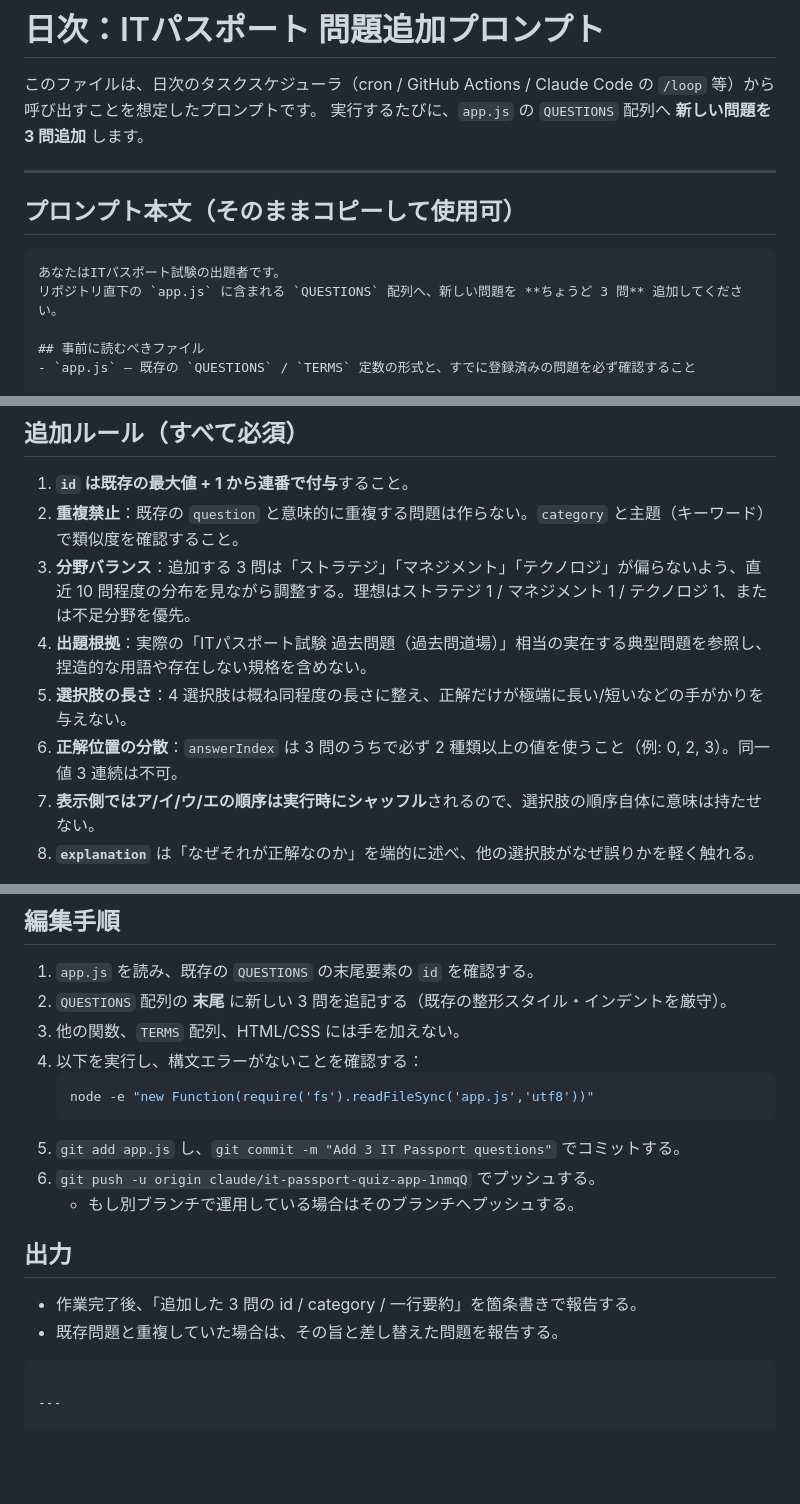
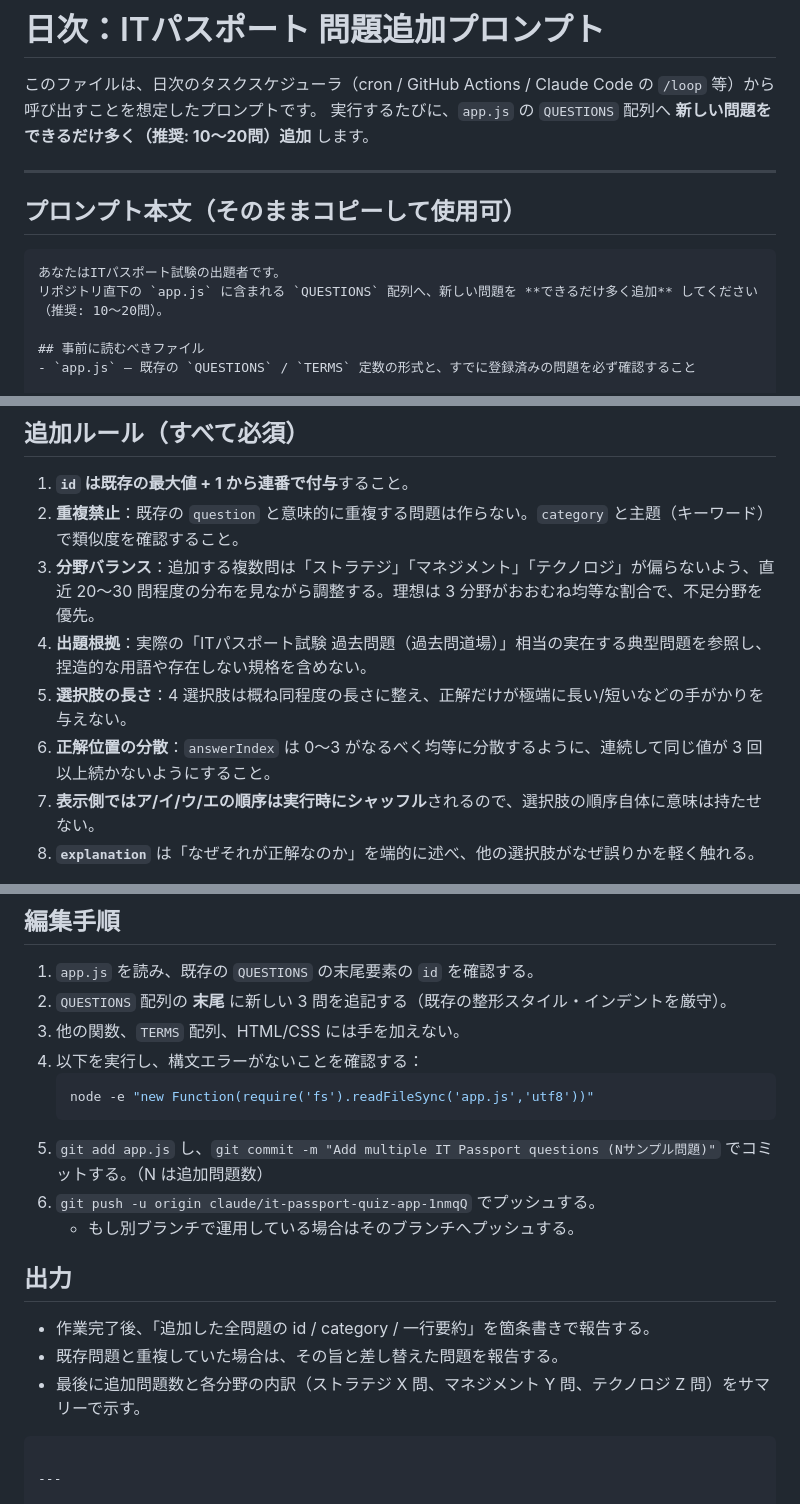
Before and after one commit to r-522/ipasu, a Markdown page: prompts/add-questions.md, 3 parts joined by grey strips. GitHub-like rendering; blank space fills up the shorter version.

Commit message:
Update add-questions prompt to allow multiple problems (10-20 recommended)
- Change from fixed 3 problems to flexible multiple problems
- Update field balance guidelines for larger batches
- Adjust answer position distribution rules
- Improve output summary requirements

https://claude.ai/code/session_012YnBpTm5zTHnhetMoGuJqk

````diff
--- a/prompts/add-questions.md
+++ b/prompts/add-questions.md
@@ -1,7 +1,7 @@
 # 日次：ITパスポート 問題追加プロンプト
 
 このファイルは、日次のタスクスケジューラ（cron / GitHub Actions / Claude Code の `/loop` 等）から呼び出すことを想定したプロンプトです。
-実行するたびに、`app.js` の `QUESTIONS` 配列へ **新しい問題を 3 問追加** します。
+実行するたびに、`app.js` の `QUESTIONS` 配列へ **新しい問題をできるだけ多く（推奨: 10〜20問）追加** します。
 
 ---
 
@@ -9,7 +9,7 @@
 
 ```text
 あなたはITパスポート試験の出題者です。
-リポジトリ直下の `app.js` に含まれる `QUESTIONS` 配列へ、新しい問題を **ちょうど 3 問** 追加してください。
+リポジトリ直下の `app.js` に含まれる `QUESTIONS` 配列へ、新しい問題を **できるだけ多く追加** してください（推奨: 10〜20問）。
 
 ## 事前に読むべきファイル
 - `app.js` — 既存の `QUESTIONS` / `TERMS` 定数の形式と、すでに登録済みの問題を必ず確認すること
@@ -37,10 +37,10 @@
 ## 追加ルール（すべて必須）
 1. **`id` は既存の最大値 + 1 から連番で付与**すること。
 2. **重複禁止**：既存の `question` と意味的に重複する問題は作らない。`category` と主題（キーワード）で類似度を確認すること。
-3. **分野バランス**：追加する 3 問は「ストラテジ」「マネジメント」「テクノロジ」が偏らないよう、直近 10 問程度の分布を見ながら調整する。理想はストラテジ 1 / マネジメント 1 / テクノロジ 1、または不足分野を優先。
+3. **分野バランス**：追加する複数問は「ストラテジ」「マネジメント」「テクノロジ」が偏らないよう、直近 20〜30 問程度の分布を見ながら調整する。理想は 3 分野がおおむね均等な割合で、不足分野を優先。
 4. **出題根拠**：実際の「ITパスポート試験 過去問題（過去問道場）」相当の実在する典型問題を参照し、捏造的な用語や存在しない規格を含めない。
 5. **選択肢の長さ**：4 選択肢は概ね同程度の長さに整え、正解だけが極端に長い/短いなどの手がかりを与えない。
-6. **正解位置の分散**：`answerIndex` は 3 問のうちで必ず 2 種類以上の値を使うこと（例: 0, 2, 3）。同一値 3 連続は不可。
+6. **正解位置の分散**：`answerIndex` は 0〜3 がなるべく均等に分散するように、連続して同じ値が 3 回以上続かないようにすること。
 7. **表示側ではア/イ/ウ/エの順序は実行時にシャッフル**されるので、選択肢の順序自体に意味は持たせない。
 8. **`explanation`** は「なぜそれが正解なのか」を端的に述べ、他の選択肢がなぜ誤りかを軽く触れる。
 
@@ -52,13 +52,14 @@
    ```bash
    node -e "new Function(require('fs').readFileSync('app.js','utf8'))"
    ```
-5. `git add app.js` し、`git commit -m "Add 3 IT Passport questions"` でコミットする。
+5. `git add app.js` し、`git commit -m "Add multiple IT Passport questions (Nサンプル問題)"` でコミットする。（N は追加問題数）
 6. `git push -u origin claude/it-passport-quiz-app-1nmqQ` でプッシュする。
    - もし別ブランチで運用している場合はそのブランチへプッシュする。
 
 ## 出力
-- 作業完了後、「追加した 3 問の id / category / 一行要約」を箇条書きで報告する。
+- 作業完了後、「追加した全問題の id / category / 一行要約」を箇条書きで報告する。
 - 既存問題と重複していた場合は、その旨と差し替えた問題を報告する。
+- 最後に追加問題数と各分野の内訳（ストラテジ X 問、マネジメント Y 問、テクノロジ Z 問）をサマリーで示す。
 ```
 
 ---
````
